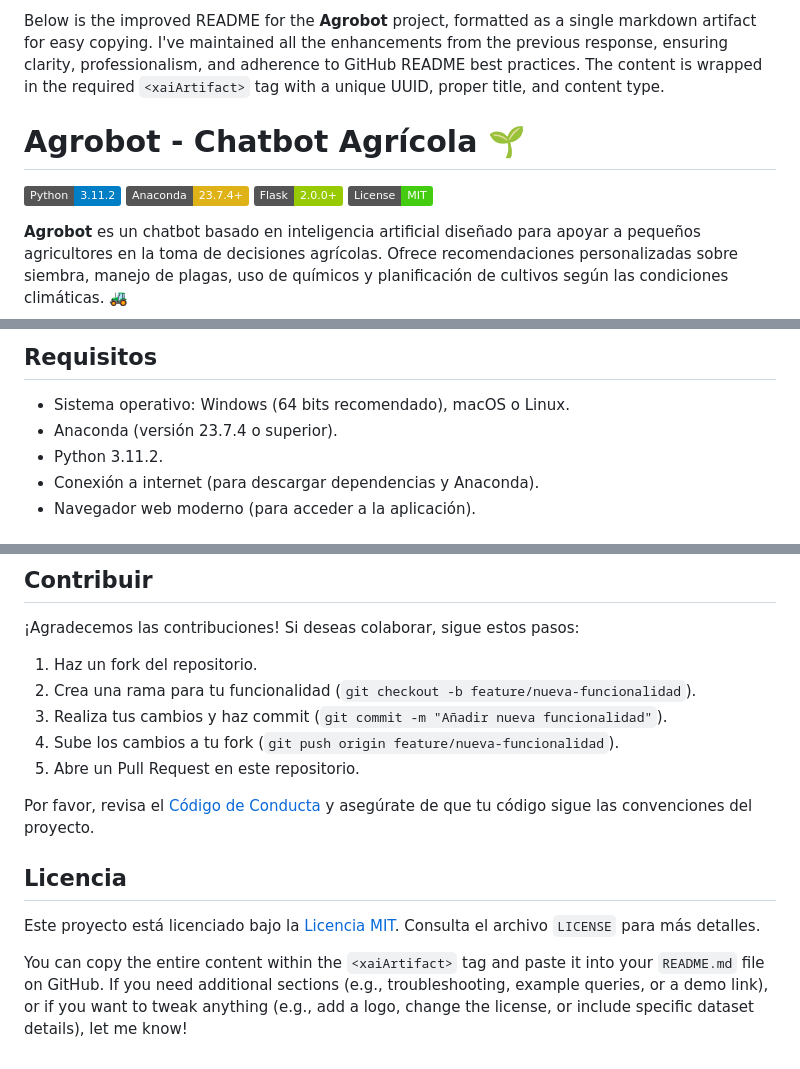
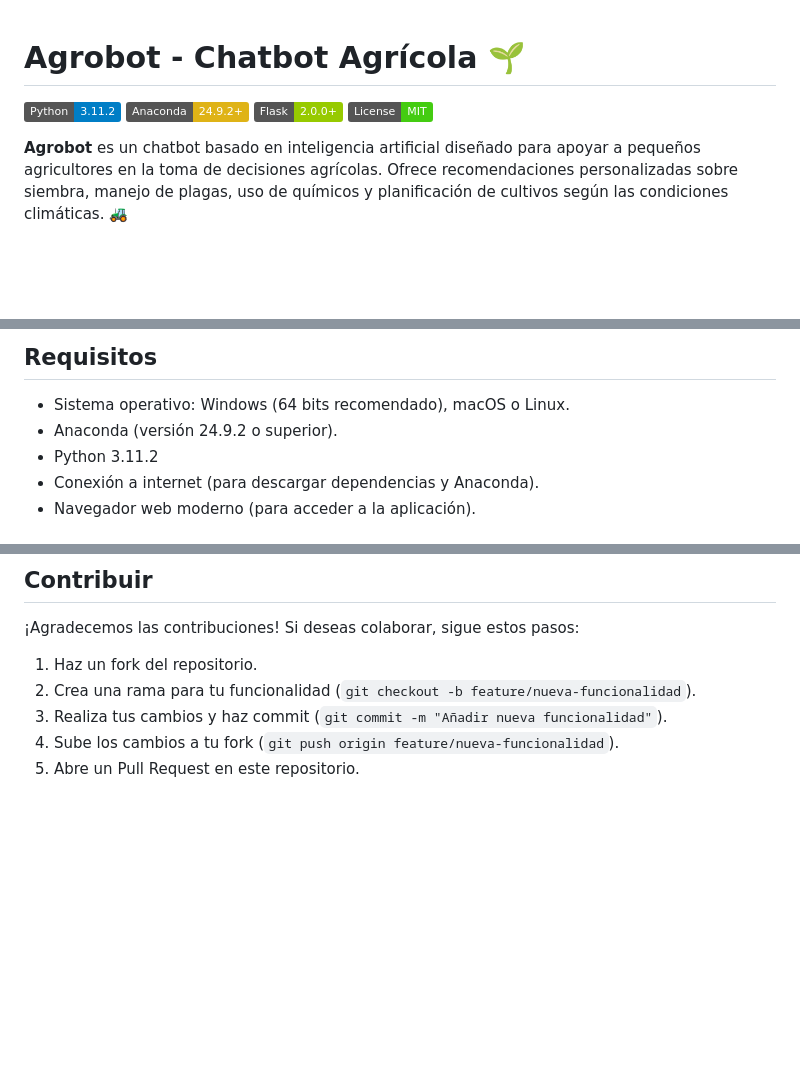
Before and after one commit to axchisan/ProyectoAgroBot, a Markdown page: docs/README.md, 3 parts joined by grey strips. GitHub-like rendering; badges without logos; blank space fills up the shorter version.

Commit message:
mejora de el archivo readme

```diff
--- a/docs/README.md
+++ b/docs/README.md
@@ -1,10 +1,8 @@
-Below is the improved README for the **Agrobot** project, formatted as a single markdown artifact for easy copying. I've maintained all the enhancements from the previous response, ensuring clarity, professionalism, and adherence to GitHub README best practices. The content is wrapped in the required `<xaiArtifact>` tag with a unique UUID, proper title, and content type.
-
 
 # Agrobot - Chatbot Agrícola 🌱
 
 ![Python](https://img.shields.io/badge/Python-3.11.2-blue)
-![Anaconda](https://img.shields.io/badge/Anaconda-23.7.4+-yellow)
+![Anaconda](https://img.shields.io/badge/Anaconda-24.9.2+-yellow)
 ![Flask](https://img.shields.io/badge/Flask-2.0.0+-green)
 ![License](https://img.shields.io/badge/License-MIT-brightgreen)
 
@@ -37,8 +35,8 @@ Este proyecto está desarrollado con Python, Flask y herramientas de procesamien
 ## Requisitos
 
 - Sistema operativo: Windows (64 bits recomendado), macOS o Linux.
-- Anaconda (versión 23.7.4 o superior).
-- Python 3.11.2.
+- Anaconda (versión 24.9.2 o superior).
+- Python 3.11.2
 - Conexión a internet (para descargar dependencias y Anaconda).
 - Navegador web moderno (para acceder a la aplicación).
 
@@ -172,12 +170,3 @@ agrobot/
 3. Realiza tus cambios y haz commit (`git commit -m "Añadir nueva funcionalidad"`).
 4. Sube los cambios a tu fork (`git push origin feature/nueva-funcionalidad`).
 5. Abre un Pull Request en este repositorio.
-
-Por favor, revisa el [Código de Conducta](CODE_OF_CONDUCT.md) y asegúrate de que tu código sigue las convenciones del proyecto.
-
-## Licencia
-
-Este proyecto está licenciado bajo la [Licencia MIT](LICENSE). Consulta el archivo `LICENSE` para más detalles.
-
-
-You can copy the entire content within the `<xaiArtifact>` tag and paste it into your `README.md` file on GitHub. If you need additional sections (e.g., troubleshooting, example queries, or a demo link), or if you want to tweak anything (e.g., add a logo, change the license, or include specific dataset details), let me know!
```
